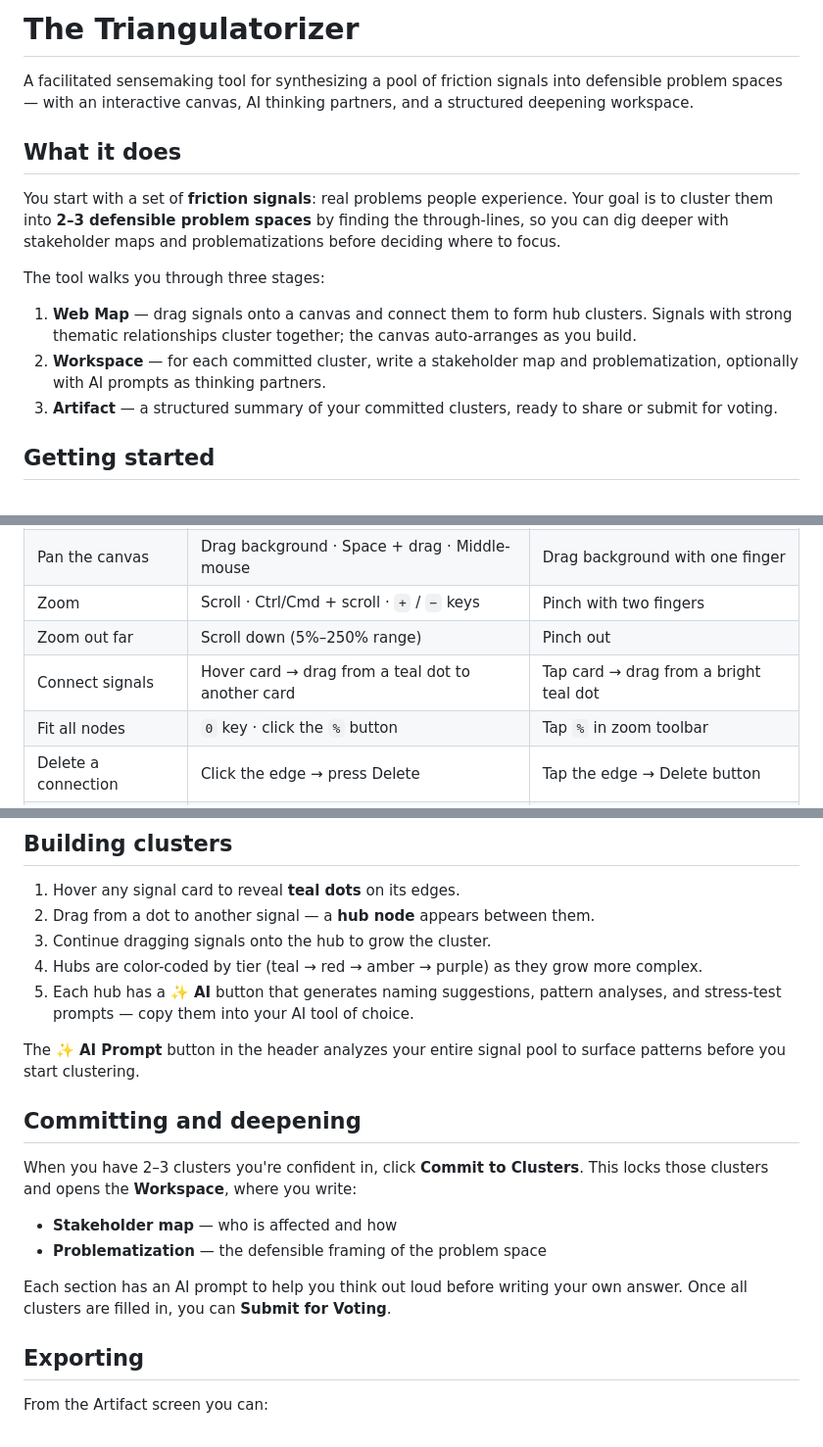
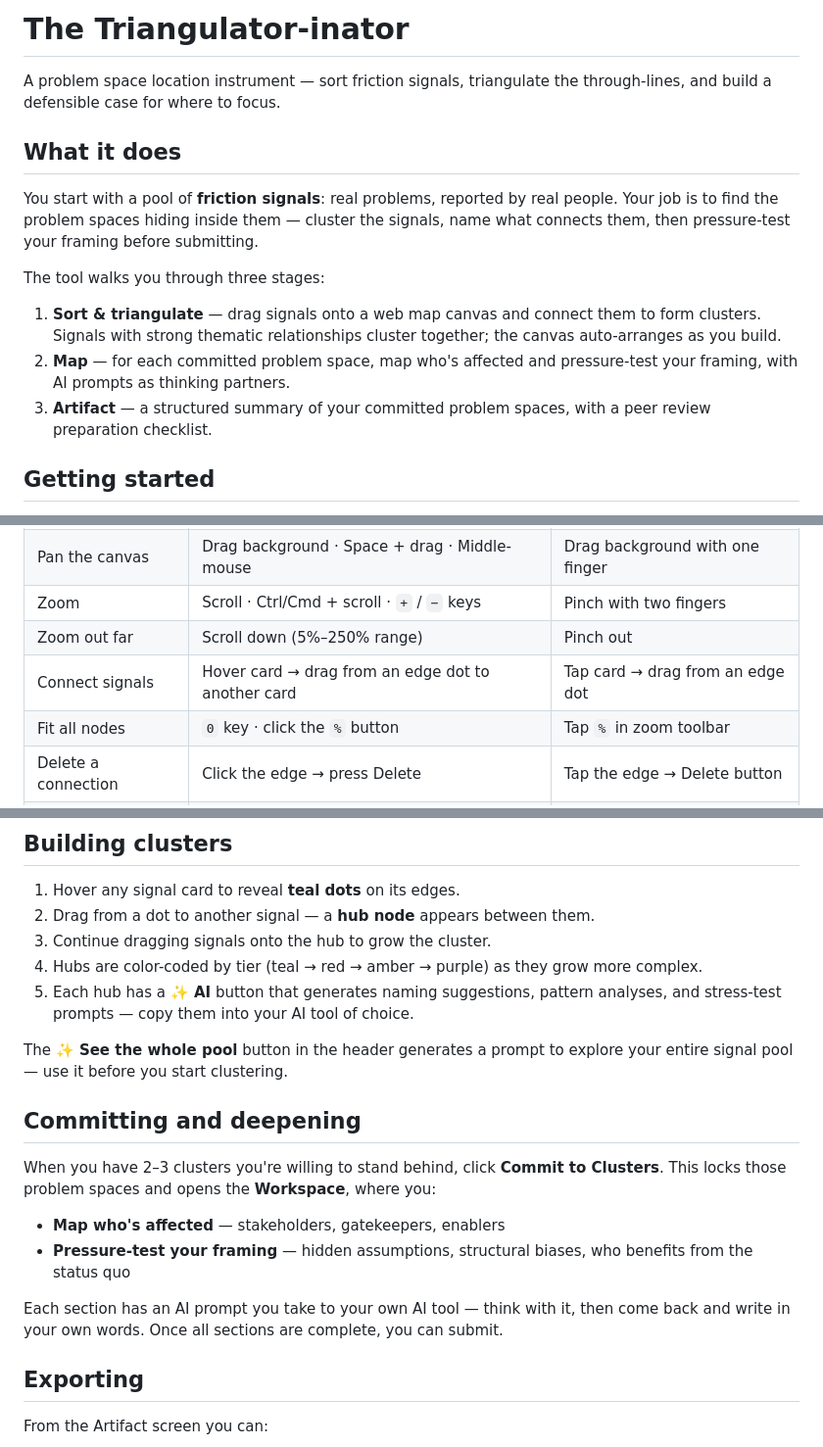
Before and after one commit to TheUpskillingLabs/clustertest, a Markdown page: README.md, 3 parts joined by grey strips. Shown at 98% size. Rendered like a GitHub page.

Commit message:
Update README to match Triangulator-inator rebrand
Align terminology, stage names, and descriptions with the new copy:
signals not pain points, thinking partners not sparring partners,
pressure-test not problematize, and updated button/feature references.

https://claude.ai/code/session_0186BHJNxyHbZgJfqq8dpJCQ

```diff
--- a/README.md
+++ b/README.md
@@ -1,16 +1,16 @@
-# The Triangulatorizer
+# The Triangulator-inator
 
-A facilitated sensemaking tool for synthesizing a pool of friction signals into defensible problem spaces — with an interactive canvas, AI thinking partners, and a structured deepening workspace.
+A problem space location instrument — sort friction signals, triangulate the through-lines, and build a defensible case for where to focus.
 
 ## What it does
 
-You start with a set of **friction signals**: real problems people experience. Your goal is to cluster them into **2–3 defensible problem spaces** by finding the through-lines, so you can dig deeper with stakeholder maps and problematizations before deciding where to focus.
+You start with a pool of **friction signals**: real problems, reported by real people. Your job is to find the problem spaces hiding inside them — cluster the signals, name what connects them, then pressure-test your framing before submitting.
 
 The tool walks you through three stages:
 
-1. **Web Map** — drag signals onto a canvas and connect them to form hub clusters. Signals with strong thematic relationships cluster together; the canvas auto-arranges as you build.
-2. **Workspace** — for each committed cluster, write a stakeholder map and problematization, optionally with AI prompts as thinking partners.
-3. **Artifact** — a structured summary of your committed clusters, ready to share or submit for voting.
+1. **Sort & triangulate** — drag signals onto a web map canvas and connect them to form clusters. Signals with strong thematic relationships cluster together; the canvas auto-arranges as you build.
+2. **Map** — for each committed problem space, map who's affected and pressure-test your framing, with AI prompts as thinking partners.
+3. **Artifact** — a structured summary of your committed problem spaces, with a peer review preparation checklist.
 
 ## Getting started
 
@@ -26,7 +26,7 @@ Your session is saved automatically to `localStorage`, so you can close and reop
 | Pan the canvas | Drag background · Space + drag · Middle-mouse | Drag background with one finger |
 | Zoom | Scroll · Ctrl/Cmd + scroll · `+` / `−` keys | Pinch with two fingers |
 | Zoom out far | Scroll down (5%–250% range) | Pinch out |
-| Connect signals | Hover card → drag from a teal dot to another card | Tap card → drag from a bright teal dot |
+| Connect signals | Hover card → drag from an edge dot to another card | Tap card → drag from an edge dot |
 | Fit all nodes | `0` key · click the `%` button | Tap `%` in zoom toolbar |
 | Delete a connection | Click the edge → press Delete | Tap the edge → Delete button |
 | Tidy layout | `Shift + T` | — |
@@ -40,16 +40,16 @@ Your session is saved automatically to `localStorage`, so you can close and reop
 4. Hubs are color-coded by tier (teal → red → amber → purple) as they grow more complex.
 5. Each hub has a **✨ AI** button that generates naming suggestions, pattern analyses, and stress-test prompts — copy them into your AI tool of choice.
 
-The **✨ AI Prompt** button in the header analyzes your entire signal pool to surface patterns before you start clustering.
+The **✨ See the whole pool** button in the header generates a prompt to explore your entire signal pool — use it before you start clustering.
 
 ## Committing and deepening
 
-When you have 2–3 clusters you're confident in, click **Commit to Clusters**. This locks those clusters and opens the **Workspace**, where you write:
+When you have 2–3 clusters you're willing to stand behind, click **Commit to Clusters**. This locks those problem spaces and opens the **Workspace**, where you:
 
-- **Stakeholder map** — who is affected and how
-- **Problematization** — the defensible framing of the problem space
+- **Map who's affected** — stakeholders, gatekeepers, enablers
+- **Pressure-test your framing** — hidden assumptions, structural biases, who benefits from the status quo
 
-Each section has an AI prompt to help you think out loud before writing your own answer. Once all clusters are filled in, you can **Submit for Voting**.
+Each section has an AI prompt you take to your own AI tool — think with it, then come back and write in your own words. Once all sections are complete, you can submit.
 
 ## Exporting
 
```
